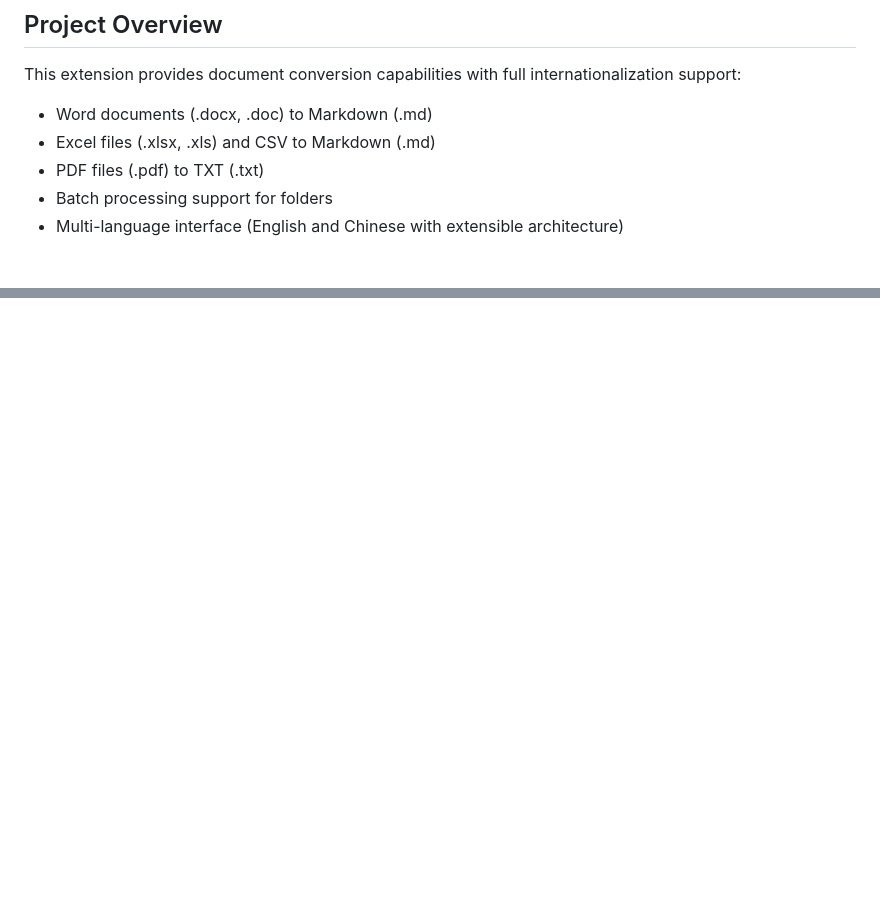
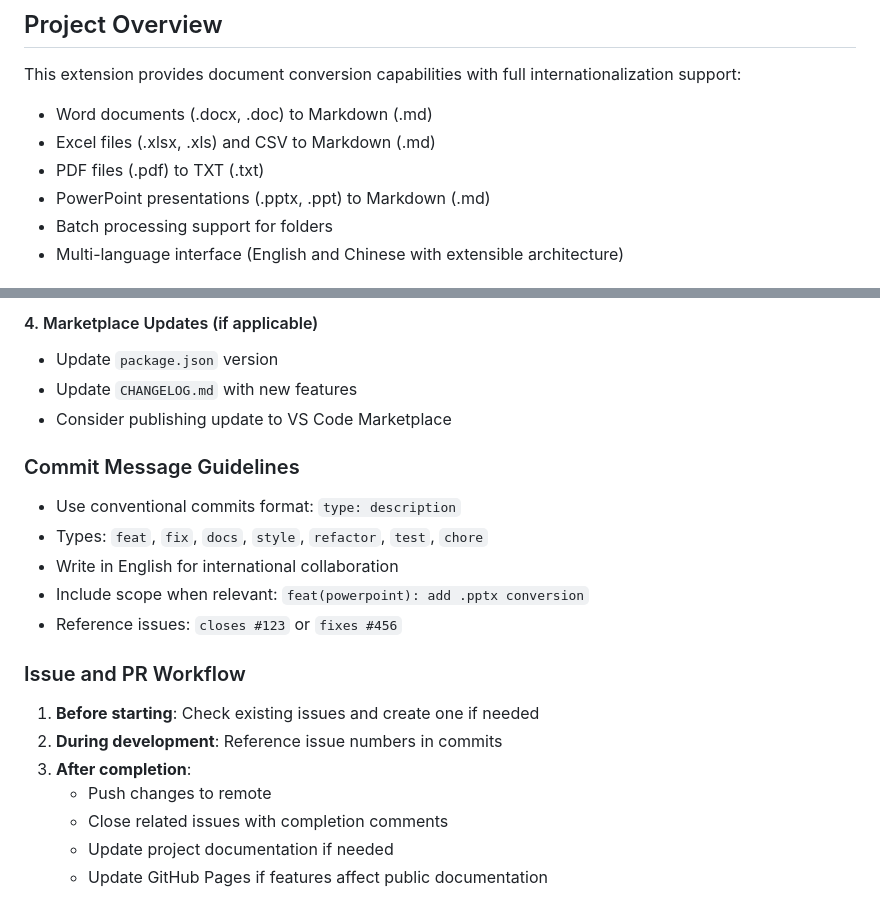
Before and after one commit to hddevteam/vscode-md-converter, a Markdown page: .github/copilot-instructions.md, 2 parts joined by grey strips. Drawn GitHub-style; blank space fills up the shorter version.

```diff
--- a/.github/copilot-instructions.md
+++ b/.github/copilot-instructions.md
@@ -9,6 +9,7 @@ This extension provides document conversion capabilities with full international
 - Word documents (.docx, .doc) to Markdown (.md)
 - Excel files (.xlsx, .xls) and CSV to Markdown (.md)
 - PDF files (.pdf) to TXT (.txt)
+- PowerPoint presentations (.pptx, .ppt) to Markdown (.md)
 - Batch processing support for folders
 - Multi-language interface (English and Chinese with extensible architecture)
 
@@ -130,0 +197,20 @@ vscode.window.showInformationMessage('Conversion completed successfully');
+#### 4. Marketplace Updates (if applicable)
+- Update `package.json` version
+- Update `CHANGELOG.md` with new features
+- Consider publishing update to VS Code Marketplace
+
+### Commit Message Guidelines
+- Use conventional commits format: `type: description`
+- Types: `feat`, `fix`, `docs`, `style`, `refactor`, `test`, `chore`
+- Write in English for international collaboration
+- Include scope when relevant: `feat(powerpoint): add .pptx conversion`
+- Reference issues: `closes #123` or `fixes #456`
+
+### Issue and PR Workflow
+1. **Before starting**: Check existing issues and create one if needed
+2. **During development**: Reference issue numbers in commits
+3. **After completion**:
+   - Push changes to remote
+   - Close related issues with completion comments
+   - Update project documentation if needed
+   - Update GitHub Pages if features affect public documentation
```
Also changed, not shown: other parts of .github/copilot-instructions.md (+65 -0 lines).
